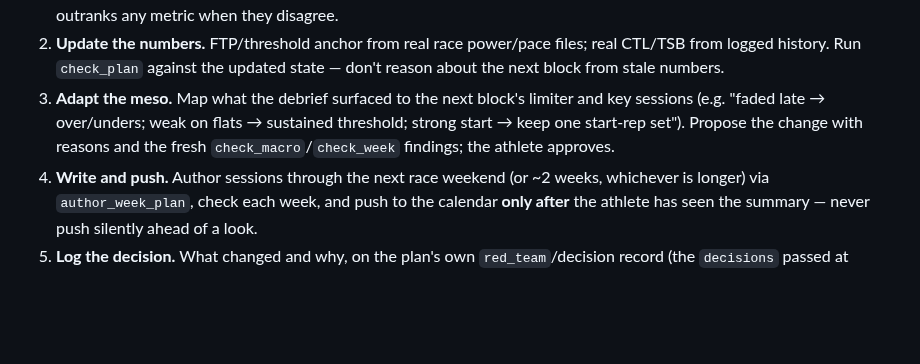
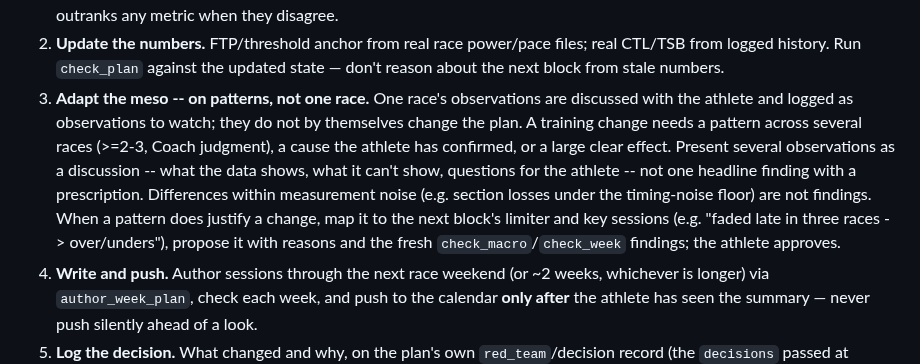
Before and after one commit to ashaber/swim-coach, a Markdown page: library/37-plan-authoring-guide.md, the part around the change. GitHub-like rendering; blank space fills up the shorter version.

```diff
--- a/library/37-plan-authoring-guide.md
+++ b/library/37-plan-authoring-guide.md
@@ -132,11 +132,19 @@ flow"):
 2. **Update the numbers.** FTP/threshold anchor from real race power/pace
    files; real CTL/TSB from logged history. Run `check_plan` against the
    updated state — don't reason about the next block from stale numbers.
-3. **Adapt the meso.** Map what the debrief surfaced to the next block's
-   limiter and key sessions (e.g. "faded late → over/unders; weak on flats
-   → sustained threshold; strong start → keep one start-rep set"). Propose
-   the change with reasons and the fresh `check_macro`/`check_week`
-   findings; the athlete approves.
+3. **Adapt the meso -- on patterns, not one race.** One race's
+   observations are discussed with the athlete and logged as observations
+   to watch; they do not by themselves change the plan. A training change
+   needs a pattern across several races (>=2-3, Coach judgment), a cause the
+   athlete has confirmed, or a large clear effect. Present several
+   observations as a discussion -- what the data shows, what it can't show,
+   questions for the athlete -- not one headline finding with a
+   prescription. Differences within measurement noise (e.g. section losses
+   under the timing-noise floor) are not findings. When a pattern does
+   justify a change, map it to the next block's limiter and key sessions
+   (e.g. "faded late in three races -> over/unders"), propose it with
+   reasons and the fresh `check_macro`/`check_week` findings; the athlete
+   approves.
 4. **Write and push.** Author sessions through the next race weekend (or
    ~2 weeks, whichever is longer) via `author_week_plan`, check each week,
    and push to the calendar **only after** the athlete has seen the
```
Also changed, not shown: library/11-workout-analytics.md (+7 -1 lines).
